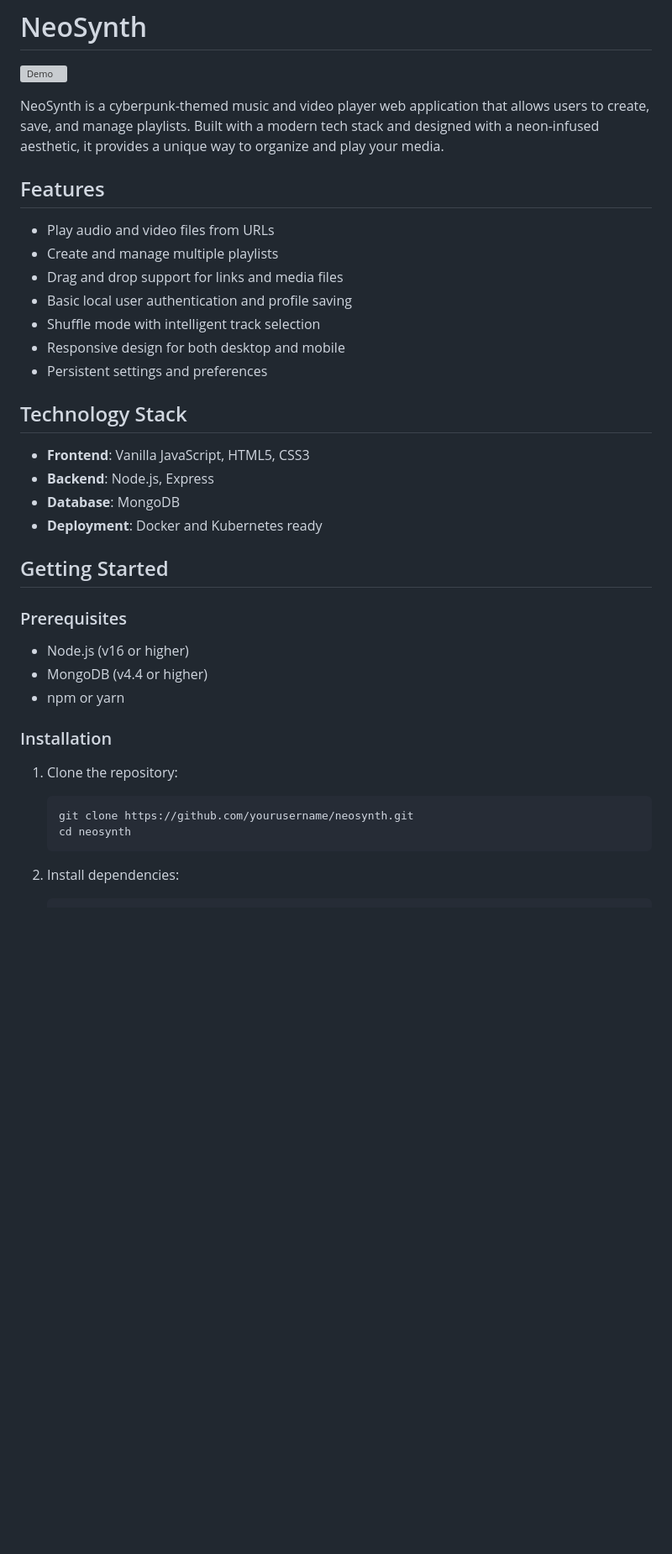
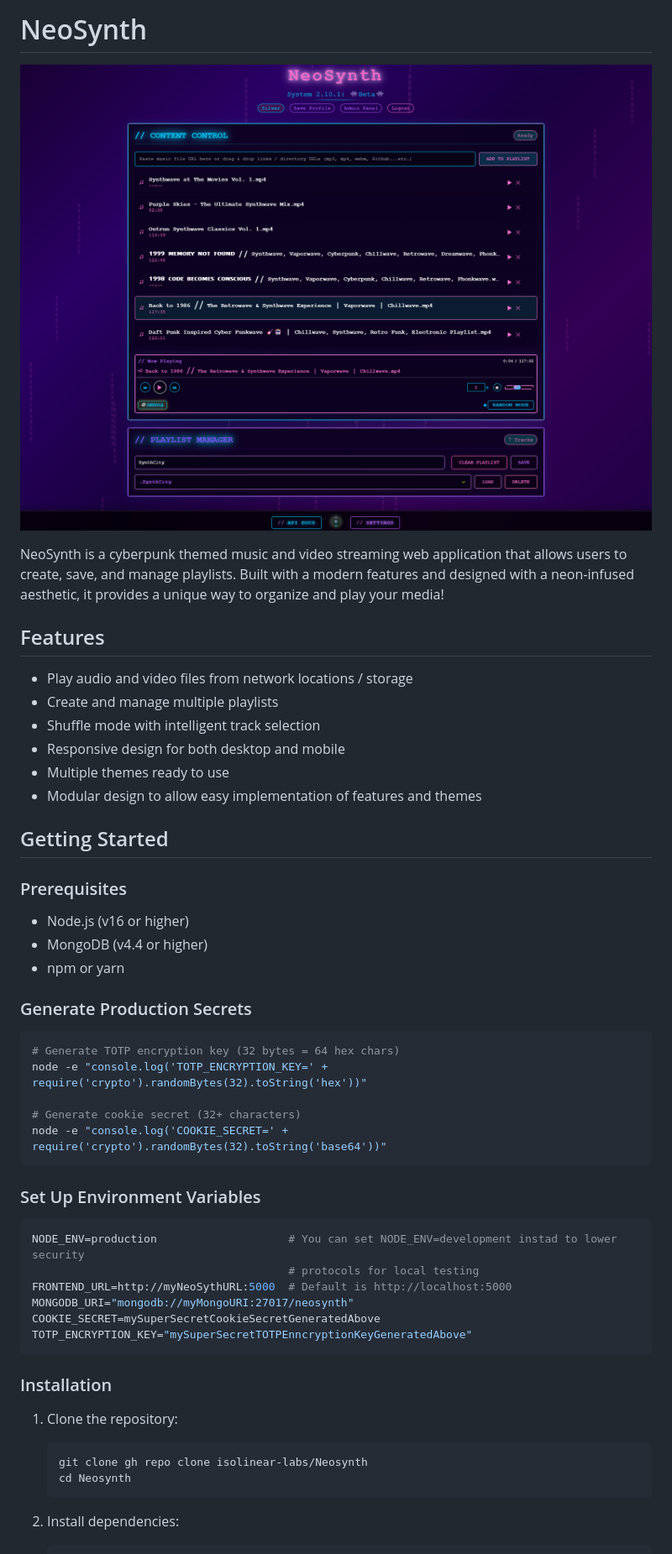
Before and after one commit to isolinear-labs/Neosynth, a Markdown page: README.md, the part around one of its changes. Shown at 84% size. Drawn GitHub-style; pictures changed too: demo.png (added); blank space fills up the shorter version; grey boxes are pictures that could not be loaded.

````diff
--- a/README.md
+++ b/README.md
@@ -2,24 +2,16 @@
 
 ![Demo](demo.png)
 
-NeoSynth is a cyberpunk-themed music and video player web application that allows users to create, save, and manage playlists. Built with a modern tech stack and designed with a neon-infused aesthetic, it provides a unique way to organize and play your media.
+NeoSynth is a cyberpunk themed music and video streaming web application that allows users to create, save, and manage playlists. Built with a modern features and designed with a neon-infused aesthetic, it provides a unique way to organize and play your media!
 
 ## Features
 
-- Play audio and video files from URLs
+- Play audio and video files from network locations / storage
 - Create and manage multiple playlists
-- Drag and drop support for links and media files
-- Basic local user authentication and profile saving
 - Shuffle mode with intelligent track selection
 - Responsive design for both desktop and mobile
-- Persistent settings and preferences
-
-## Technology Stack
-
-- **Frontend**: Vanilla JavaScript, HTML5, CSS3
-- **Backend**: Node.js, Express
-- **Database**: MongoDB
-- **Deployment**: Docker and Kubernetes ready
+- Multiple themes ready to use
+- Modular design to allow easy implementation of features and themes
 
 ## Getting Started
 
@@ -29,12 +21,33 @@ NeoSynth is a cyberpunk-themed music and video player web application that allow
 - MongoDB (v4.4 or higher)
 - npm or yarn
 
+### Generate Production Secrets
+
+```bash
+# Generate TOTP encryption key (32 bytes = 64 hex chars)
+node -e "console.log('TOTP_ENCRYPTION_KEY=' + require('crypto').randomBytes(32).toString('hex'))"
+
+# Generate cookie secret (32+ characters)
+node -e "console.log('COOKIE_SECRET=' + require('crypto').randomBytes(32).toString('base64'))"
+```
+
+### Set Up Environment Variables
+```bash
+NODE_ENV=production                    # You can set NODE_ENV=development instad to lower security
+                                       # protocols for local testing
+FRONTEND_URL=http://myNeoSythURL:5000  # Default is http://localhost:5000
+MONGODB_URI="mongodb://myMongoURI:27017/neosynth"
+COOKIE_SECRET=mySuperSecretCookieSecretGeneratedAbove
+TOTP_ENCRYPTION_KEY="mySuperSecretTOTPEnncryptionKeyGeneratedAbove"
+```
+
+
 ### Installation
 
 1. Clone the repository:
    ```
-   git clone https://github.com/yourusername/neosynth.git
-   cd neosynth
+   git clone gh repo clone isolinear-labs/Neosynth
+   cd Neosynth
    ```
 
 2. Install dependencies:
````
Also changed, not shown: other parts of README.md (+39 -25 lines), 3 other files.
